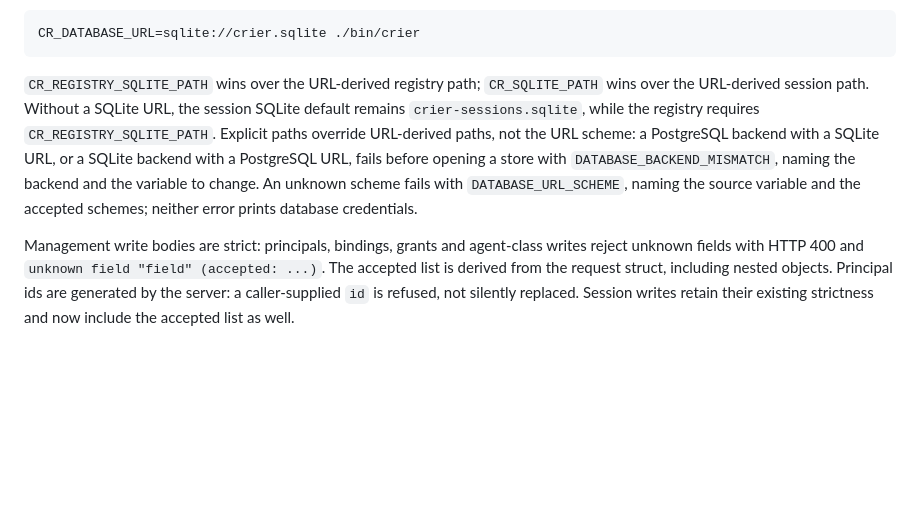
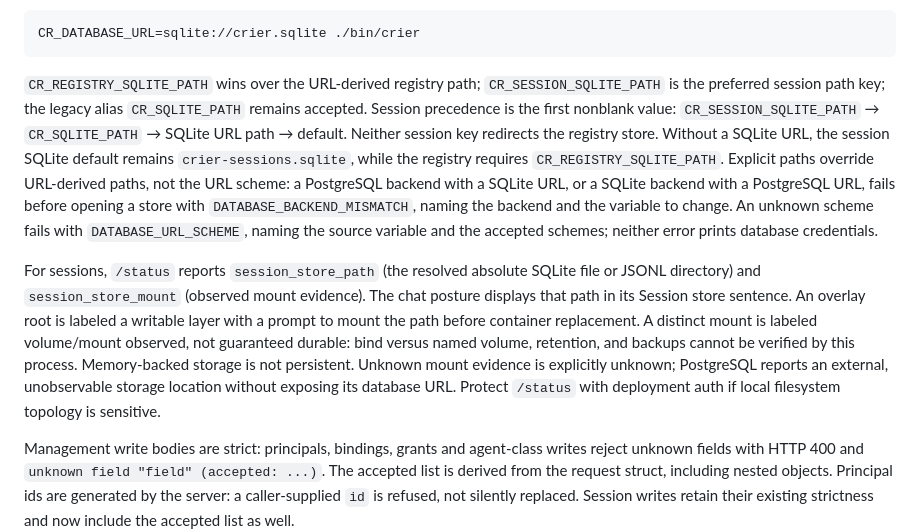
Before and after one commit to crier-dev/crier, a Markdown page: README.md, the part around the change. Rendered like a GitHub page; blank space fills up the shorter version.

````diff
--- a/README.md
+++ b/README.md
@@ -2246,7 +2246,10 @@ CR_DATABASE_URL=sqlite://crier.sqlite ./bin/crier
 ```
 
 `CR_REGISTRY_SQLITE_PATH` wins over the URL-derived registry path;
-`CR_SQLITE_PATH` wins over the URL-derived session path. Without a SQLite URL,
+`CR_SESSION_SQLITE_PATH` is the preferred session path key; the legacy alias
+`CR_SQLITE_PATH` remains accepted. Session precedence is the first nonblank value:
+`CR_SESSION_SQLITE_PATH` → `CR_SQLITE_PATH` → SQLite URL path → default. Neither
+session key redirects the registry store. Without a SQLite URL,
 the session SQLite default remains `crier-sessions.sqlite`, while the registry
 requires `CR_REGISTRY_SQLITE_PATH`. Explicit paths override URL-derived paths,
 not the URL scheme: a PostgreSQL backend with a SQLite URL, or a SQLite backend
@@ -2254,6 +2257,17 @@ with a PostgreSQL URL, fails before opening a store with
 `DATABASE_BACKEND_MISMATCH`, naming the backend and the variable to change.
 An unknown scheme fails with `DATABASE_URL_SCHEME`, naming the source variable
 and the accepted schemes; neither error prints database credentials.
+
+For sessions, `/status` reports `session_store_path` (the resolved absolute SQLite
+file or JSONL directory) and `session_store_mount` (observed mount evidence).
+The chat posture displays that path in its Session store sentence. An overlay
+root is labeled a writable layer with a prompt to mount the path before container
+replacement. A distinct mount is labeled volume/mount observed, not guaranteed
+durable: bind versus named volume, retention, and backups cannot be verified by
+this process. Memory-backed storage is not persistent. Unknown mount evidence is
+explicitly unknown; PostgreSQL reports an external, unobservable storage location
+without exposing its database URL. Protect `/status` with deployment auth if local
+filesystem topology is sensitive.
 
 Management write bodies are strict: principals, bindings, grants and agent-class
 writes reject unknown fields with HTTP 400 and `unknown field "field" (accepted:
````
Also changed, not shown: docs/integration-guide.md (+1 -1 lines), specs/CHAT-STORAGE.md (+16 -1 lines), docs/screenshots/df-crier-413/session-store-1280.png (added), docs/screenshots/df-crier-413/session-store-390.png (added), docs/screenshots/df-crier-413/session-store-detail.png (added), 12 other files.
